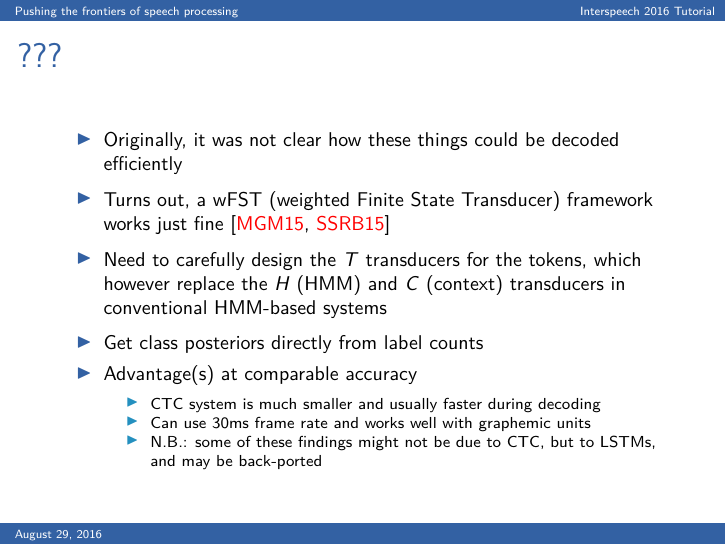
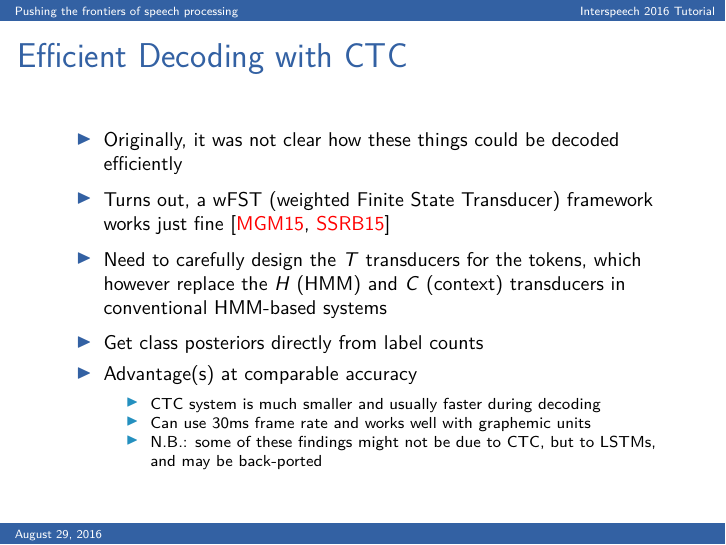
Before and after one commit to bedk/IS2016-Tutorial, LaTeX slides (main.tex, which reads florian-body.tex): page 199 of 213. Compiled offline with pdfLaTeX.

Commit message:
Put a heading on Florian's slide

```diff
--- a/florian-body.tex
+++ b/florian-body.tex
@@ -343,7 +343,7 @@
   \tiny From \cite{graves2006connectionist}
 \end{frame}
 
-\begin{frame}{???}
+\begin{frame}{Efficient Decoding with CTC}
   \begin{itemize}
   \item Originally, it was not clear how these things could be decoded efficiently
   \item Turns out, a wFST (weighted Finite State Transducer) framework works just fine \cite{eesen,sak2015fast}
```
